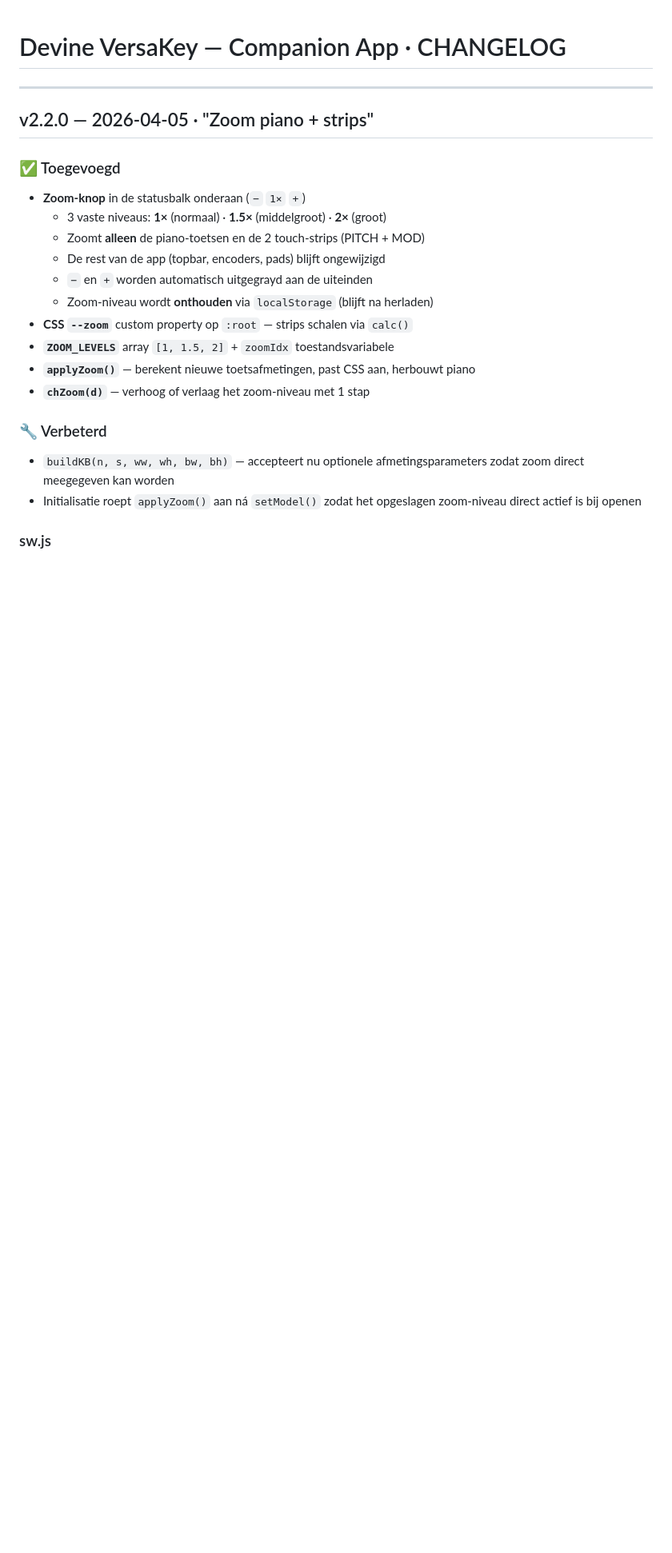
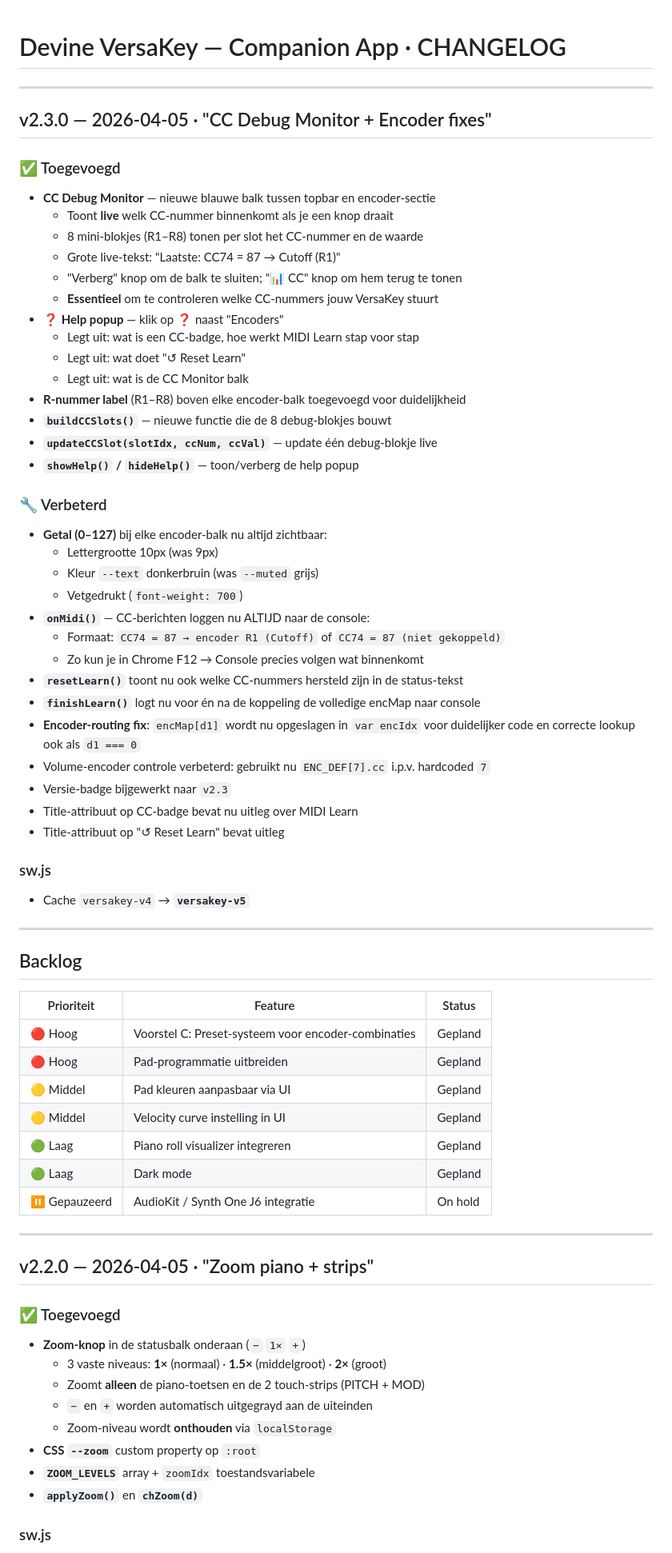
Before and after one commit to thvd64-cyber/Devine-VersaKey-49-Companion-App, a Markdown page: Changelog.md, the part around one of its changes. Shown at 80% size. Rendered like a GitHub page; blank space fills up the shorter version.

Commit message:
Update Changelog.md
v2.3.0

```diff
--- a/Changelog.md
+++ b/Changelog.md
@@ -1,4 +1,58 @@
 # Devine VersaKey — Companion App · CHANGELOG
+
+---
+
+## v2.3.0 — 2026-04-05 · "CC Debug Monitor + Encoder fixes"
+
+### ✅ Toegevoegd
+- **CC Debug Monitor** — nieuwe blauwe balk tussen topbar en encoder-sectie
+  - Toont **live** welk CC-nummer binnenkomt als je een knop draait
+  - 8 mini-blokjes (R1–R8) tonen per slot het CC-nummer en de waarde
+  - Grote live-tekst: "Laatste: CC74 = 87 → Cutoff (R1)"
+  - "Verberg" knop om de balk te sluiten; "📊 CC" knop om hem terug te tonen
+  - **Essentieel** om te controleren welke CC-nummers jouw VersaKey stuurt
+- **❓ Help popup** — klik op ❓ naast "Encoders"
+  - Legt uit: wat is een CC-badge, hoe werkt MIDI Learn stap voor stap
+  - Legt uit: wat doet "↺ Reset Learn"
+  - Legt uit: wat is de CC Monitor balk
+- **R-nummer label** (R1–R8) boven elke encoder-balk toegevoegd voor duidelijkheid
+- **`buildCCSlots()`** — nieuwe functie die de 8 debug-blokjes bouwt
+- **`updateCCSlot(slotIdx, ccNum, ccVal)`** — update één debug-blokje live
+- **`showHelp()` / `hideHelp()`** — toon/verberg de help popup
+
+### 🔧 Verbeterd
+- **Getal (0–127)** bij elke encoder-balk nu altijd zichtbaar:
+  - Lettergrootte 10px (was 9px)
+  - Kleur `--text` donkerbruin (was `--muted` grijs)
+  - Vetgedrukt (`font-weight: 700`)
+- **`onMidi()`** — CC-berichten loggen nu ALTIJD naar de console:
+  - Formaat: `CC74 = 87 → encoder R1 (Cutoff)` of `CC74 = 87 (niet gekoppeld)`
+  - Zo kun je in Chrome F12 → Console precies volgen wat binnenkomt
+- **`resetLearn()`** toont nu ook welke CC-nummers hersteld zijn in de status-tekst
+- **`finishLearn()`** logt nu voor én na de koppeling de volledige encMap naar console
+- **Encoder-routing fix**: `encMap[d1]` wordt nu opgeslagen in `var encIdx` voor
+  duidelijker code en correcte lookup ook als `d1 === 0`
+- Volume-encoder controle verbeterd: gebruikt nu `ENC_DEF[7].cc` i.p.v. hardcoded `7`
+- Versie-badge bijgewerkt naar `v2.3`
+- Title-attribuut op CC-badge bevat nu uitleg over MIDI Learn
+- Title-attribuut op "↺ Reset Learn" bevat uitleg
+
+### sw.js
+- Cache `versakey-v4` → **`versakey-v5`**
+
+---
+
+## Backlog
+
+| Prioriteit | Feature | Status |
+|---|---|---|
+| 🔴 Hoog | Voorstel C: Preset-systeem voor encoder-combinaties | Gepland |
+| 🔴 Hoog | Pad-programmatie uitbreiden | Gepland |
+| 🟡 Middel | Pad kleuren aanpasbaar via UI | Gepland |
+| 🟡 Middel | Velocity curve instelling in UI | Gepland |
+| 🟢 Laag | Piano roll visualizer integreren | Gepland |
+| 🟢 Laag | Dark mode | Gepland |
+| ⏸️ Gepauzeerd | AudioKit / Synth One J6 integratie | On hold |
 
 ---
 
@@ -8,16 +62,10 @@
 - **Zoom-knop** in de statusbalk onderaan (`−` `1×` `+`)
   - 3 vaste niveaus: **1×** (normaal) · **1.5×** (middelgroot) · **2×** (groot)
   - Zoomt **alleen** de piano-toetsen en de 2 touch-strips (PITCH + MOD)
-  - De rest van de app (topbar, encoders, pads) blijft ongewijzigd
   - `−` en `+` worden automatisch uitgegrayd aan de uiteinden
-  - Zoom-niveau wordt **onthouden** via `localStorage` (blijft na herladen)
-- **CSS `--zoom`** custom property op `:root` — strips schalen via `calc()`
-- **`ZOOM_LEVELS`** array `[1, 1.5, 2]` + `zoomIdx` toestandsvariabele
-- **`applyZoom()`** — berekent nieuwe toetsafmetingen, past CSS aan, herbouwt piano
-- **`chZoom(d)`** — verhoog of verlaag het zoom-niveau met 1 stap
-
-### 🔧 Verbeterd
-- `buildKB(n, s, ww, wh, bw, bh)` — accepteert nu optionele afmetingsparameters zodat zoom direct meegegeven kan worden
-- Initialisatie roept `applyZoom()` aan ná `setModel()` zodat het opgeslagen zoom-niveau direct actief is bij openen
+  - Zoom-niveau wordt **onthouden** via `localStorage`
+- **CSS `--zoom`** custom property op `:root`
+- **`ZOOM_LEVELS`** array + `zoomIdx` toestandsvariabele
+- **`applyZoom()`** en **`chZoom(d)`**
 
 ### sw.js
```
Also changed, not shown: other parts of Changelog.md (+5 -124 lines).
